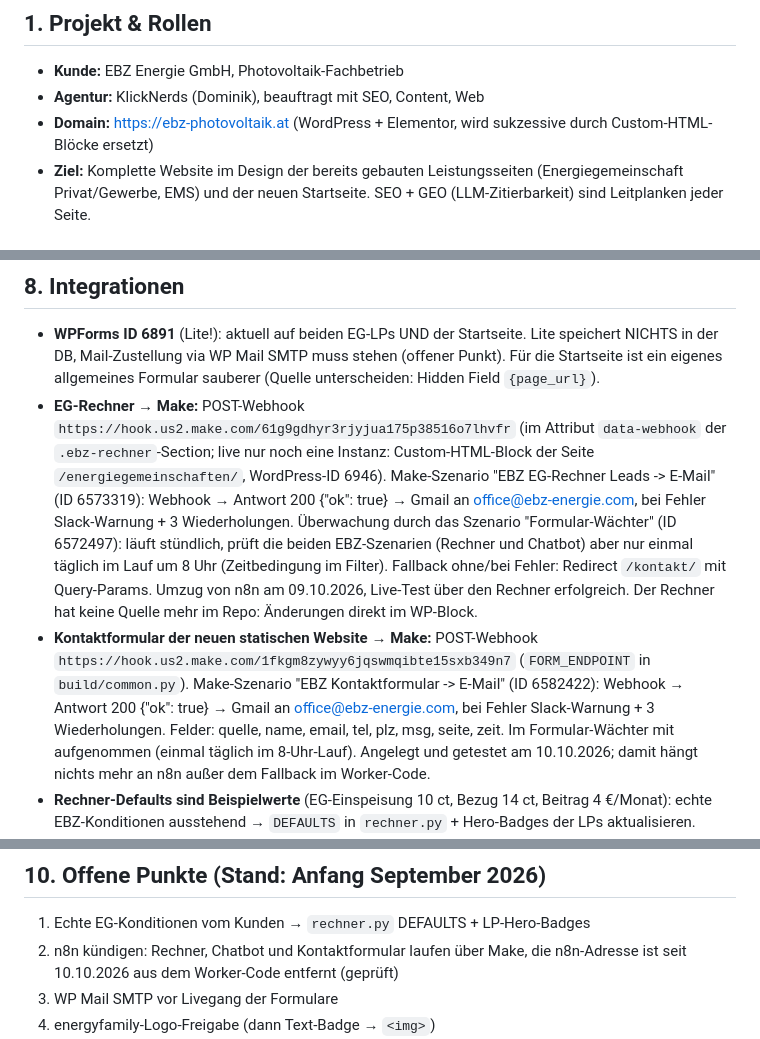
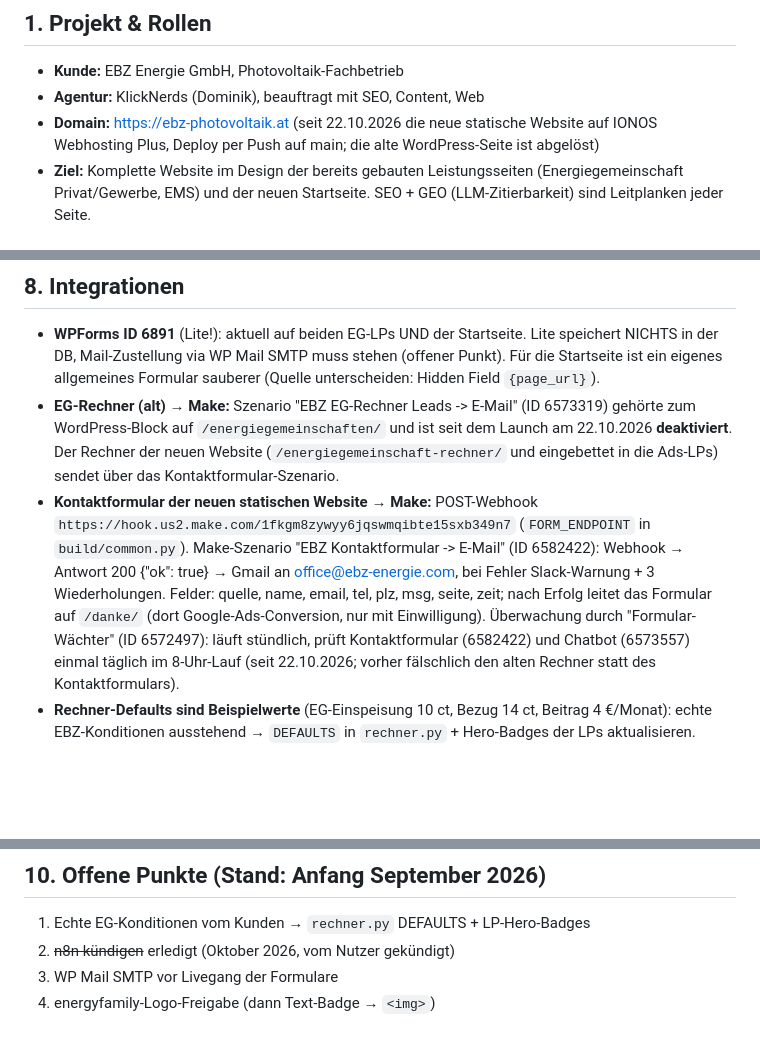
Before and after one commit to KlickNerd/ebz-energie, a Markdown page: CLAUDE.md, 3 parts joined by grey strips. Drawn GitHub-style; blank space fills up the shorter version.

Commit message:
CLAUDE.md: Launch auf IONOS, alter EG-Rechner deaktiviert, Formular-Waechter ueberwacht Kontaktformular, n8n gekuendigt
Co-Authored-By: Claude Opus 5.5 <noreply@anthropic.com>

```diff
--- a/CLAUDE.md
+++ b/CLAUDE.md
@@ -12,7 +12,7 @@ Live-Website gilt: **dieses Dokument** (die Live-Site enthält veraltete Inhalte
 
 - **Kunde:** EBZ Energie GmbH, Photovoltaik-Fachbetrieb
 - **Agentur:** KlickNerds (Dominik), beauftragt mit SEO, Content, Web
-- **Domain:** https://ebz-photovoltaik.at (WordPress + Elementor, wird sukzessive durch Custom-HTML-Blöcke ersetzt)
+- **Domain:** https://ebz-photovoltaik.at (seit 22.10.2026 die neue statische Website auf IONOS Webhosting Plus, Deploy per Push auf main; die alte WordPress-Seite ist abgelöst)
 - **Ziel:** Komplette Website im Design der bereits gebauten Leistungsseiten (Energiegemeinschaft Privat/Gewerbe, EMS) und der neuen Startseite. SEO + GEO (LLM-Zitierbarkeit) sind Leitplanken jeder Seite.
 
 ## 2. Verbindliche Fakten (vom Kunden freigegeben, NICHT ändern)
@@ -141,8 +141,8 @@ Slug-Änderungen vermeiden; falls nötig: 301 + `S` in `common.py` anpassen und
 ## 8. Integrationen
 
 - **WPForms ID 6891** (Lite!): aktuell auf beiden EG-LPs UND der Startseite. Lite speichert NICHTS in der DB, Mail-Zustellung via WP Mail SMTP muss stehen (offener Punkt). Für die Startseite ist ein eigenes allgemeines Formular sauberer (Quelle unterscheiden: Hidden Field `{page_url}`).
-- **EG-Rechner → Make:** POST-Webhook `https://hook.us2.make.com/61g9gdhyr3rjyjua175p38516o7lhvfr` (im Attribut `data-webhook` der `.ebz-rechner`-Section; live nur noch eine Instanz: Custom-HTML-Block der Seite `/energiegemeinschaften/`, WordPress-ID 6946). Make-Szenario "EBZ EG-Rechner Leads -> E-Mail" (ID 6573319): Webhook → Antwort 200 {"ok": true} → Gmail an office@ebz-energie.com, bei Fehler Slack-Warnung + 3 Wiederholungen. Überwachung durch das Szenario "Formular-Wächter" (ID 6572497): läuft stündlich, prüft die beiden EBZ-Szenarien (Rechner und Chatbot) aber nur einmal täglich im Lauf um 8 Uhr (Zeitbedingung im Filter). Fallback ohne/bei Fehler: Redirect `/kontakt/` mit Query-Params. Umzug von n8n am 09.10.2026, Live-Test über den Rechner erfolgreich. Der Rechner hat keine Quelle mehr im Repo: Änderungen direkt im WP-Block.
-- **Kontaktformular der neuen statischen Website → Make:** POST-Webhook `https://hook.us2.make.com/1fkgm8zywyy6jqswmqibte15sxb349n7` (`FORM_ENDPOINT` in `build/common.py`). Make-Szenario "EBZ Kontaktformular -> E-Mail" (ID 6582422): Webhook → Antwort 200 {"ok": true} → Gmail an office@ebz-energie.com, bei Fehler Slack-Warnung + 3 Wiederholungen. Felder: quelle, name, email, tel, plz, msg, seite, zeit. Im Formular-Wächter mit aufgenommen (einmal täglich im 8-Uhr-Lauf). Angelegt und getestet am 10.10.2026; damit hängt nichts mehr an n8n außer dem Fallback im Worker-Code.
+- **EG-Rechner (alt) → Make:** Szenario "EBZ EG-Rechner Leads -> E-Mail" (ID 6573319) gehörte zum WordPress-Block auf `/energiegemeinschaften/` und ist seit dem Launch am 22.10.2026 **deaktiviert**. Der Rechner der neuen Website (`/energiegemeinschaft-rechner/` und eingebettet in die Ads-LPs) sendet über das Kontaktformular-Szenario.
+- **Kontaktformular der neuen statischen Website → Make:** POST-Webhook `https://hook.us2.make.com/1fkgm8zywyy6jqswmqibte15sxb349n7` (`FORM_ENDPOINT` in `build/common.py`). Make-Szenario "EBZ Kontaktformular -> E-Mail" (ID 6582422): Webhook → Antwort 200 {"ok": true} → Gmail an office@ebz-energie.com, bei Fehler Slack-Warnung + 3 Wiederholungen. Felder: quelle, name, email, tel, plz, msg, seite, zeit; nach Erfolg leitet das Formular auf `/danke/` (dort Google-Ads-Conversion, nur mit Einwilligung). Überwachung durch "Formular-Wächter" (ID 6572497): läuft stündlich, prüft Kontaktformular (6582422) und Chatbot (6573557) einmal täglich im 8-Uhr-Lauf (seit 22.10.2026; vorher fälschlich den alten Rechner statt des Kontaktformulars).
 - **Rechner-Defaults sind Beispielwerte** (EG-Einspeisung 10 ct, Bezug 14 ct, Beitrag 4 €/Monat): echte EBZ-Konditionen ausstehend → `DEFAULTS` in `rechner.py` + Hero-Badges der LPs aktualisieren.
 - **Chatbot** (Cloudflare Worker `ebzbot`, https://ebzbot.klicknerds.workers.dev, eingebunden über WPCode-Snippet "ChatBot" ID 6745): Endpunkte `/chat` und `/lead`. `/lead` leitet an die Adresse aus der Cloudflare-Variable `LEAD_WEBHOOK_URL` weiter (hat Vorrang vor der im Code eingetragenen Reserve; seit 10.10.2026 ist das dieselbe Make-Adresse, n8n kommt im Worker nicht mehr vor). Ziel: Make-Szenario "EBZ Chatbot Leads -> E-Mail" (ID 6573557), Webhook `https://hook.us2.make.com/z1vkrysdf6pwg67zvm1gf7wry2iw8d9e` → Gmail an office@ebz-energie.com. Lead-Felder: name, kontakt, region, anliegen, zeitfenster. System-Prompt am 10.10.2026 auf den Stand dieser Datei gebracht (Finanzierung statt Leasing, Triglavstraße 15, zertifizierte Fachkräfte, Projektbericht, keine Bundesförderung für Wärmepumpen versprechen); Quelle lokal unter `chatbot/worker.js` (nicht im Repo, da öffentlich). Bei NAP/Fakten-Änderungen den System-Prompt im Worker mitziehen; nach dem Launch die Links im Prompt auf die neuen Slugs umstellen.
 
@@ -178,7 +178,7 @@ Weitere Projektbilder: /referenzen/ crawlen. Referenz-Bild und Referenz-Zahlen m
 ## 10. Offene Punkte (Stand: Anfang September 2026)
 
 1. Echte EG-Konditionen vom Kunden → `rechner.py` DEFAULTS + LP-Hero-Badges
-2. n8n kündigen: Rechner, Chatbot und Kontaktformular laufen über Make, die n8n-Adresse ist seit 10.10.2026 aus dem Worker-Code entfernt (geprüft)
+2. ~~n8n kündigen~~ erledigt (Oktober 2026, vom Nutzer gekündigt)
 3. WP Mail SMTP vor Livegang der Formulare
 4. energyfamily-Logo-Freigabe (dann Text-Badge → `<img>`)
 5. OeMAG-August-Marktpreis in Artikel 18 nachtragen (Anfang September verfügbar)
```
